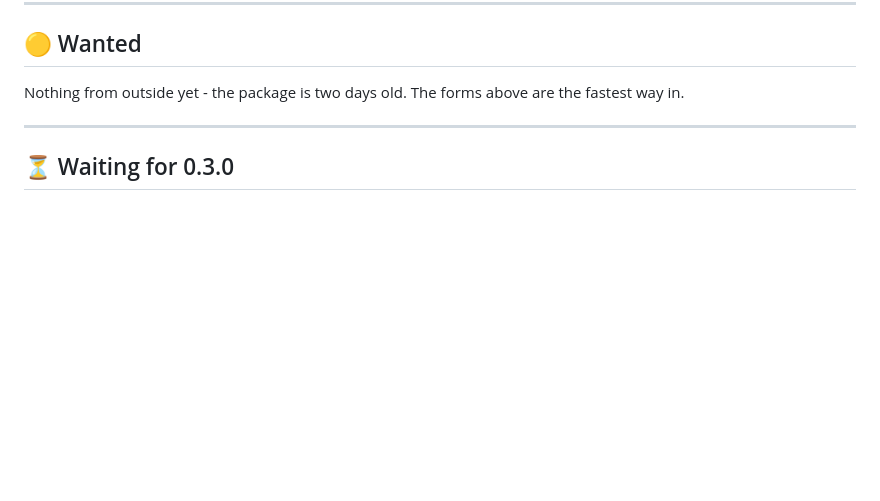
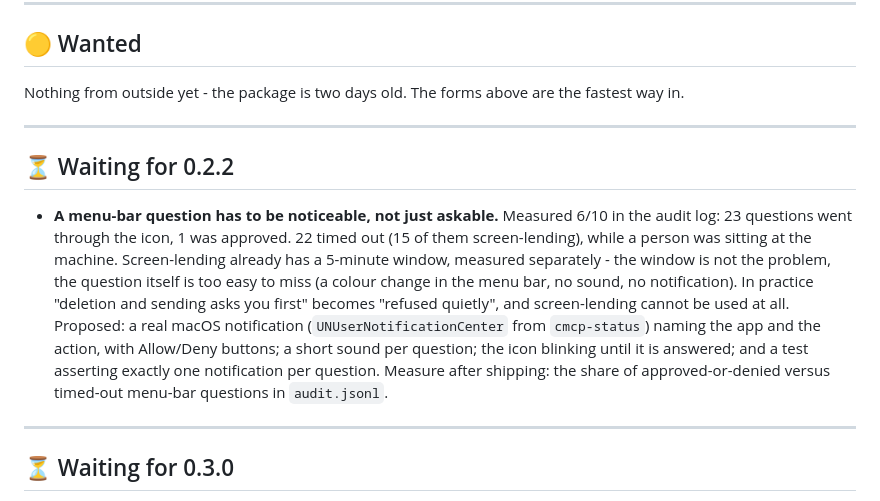
Before and after one commit to Agent360dk/computerMCP, a Markdown page: WISHLIST.md, the part around the change. Drawn GitHub-style; blank space fills up the shorter version.

Commit message:
WISHLIST: 0.2.2-ønske - menulinje-spørgsmål skal kunne opdages
Gustavs eget ord (6/10, videresendt af forbrugeragent-3c): «Det kan du
lægge i computermcp todo». Lavstakket, reversibel dokumentations-ændring,
ingen kode rørt, ingen npm-pakkefil ramt (WISHLIST.md er ikke i
mcp-server/package.json's files-liste).

Indholdet er allerede verificeret direkte i denne session: 20 "nobody
answered"-udløb i audit.jsonl (15 heraf computer_request_screen), inklusive
to udløb mens Gustav aktivt kørte F1-prøven. Samme tal, genmålt i dag af
forbrugeragent-3c til 22 af 23 (opdateret siden).

Co-Authored-By: Claude Sonnet 5 <noreply@anthropic.com>

```diff
--- a/WISHLIST.md
+++ b/WISHLIST.md
@@ -20,6 +20,21 @@ does not have to ask twice.
 ## 🟡 Wanted
 
 Nothing from outside yet - the package is two days old. The forms above are the fastest way in.
+
+---
+
+## ⏳ Waiting for 0.2.2
+
+- **A menu-bar question has to be noticeable, not just askable.** Measured 6/10 in the audit log:
+  23 questions went through the icon, 1 was approved. 22 timed out (15 of them screen-lending),
+  while a person was sitting at the machine. Screen-lending already has a 5-minute window, measured
+  separately - the window is not the problem, the question itself is too easy to miss (a colour
+  change in the menu bar, no sound, no notification). In practice "deletion and sending asks you
+  first" becomes "refused quietly", and screen-lending cannot be used at all. Proposed: a real
+  macOS notification (`UNUserNotificationCenter` from `cmcp-status`) naming the app and the action,
+  with Allow/Deny buttons; a short sound per question; the icon blinking until it is answered; and
+  a test asserting exactly one notification per question. Measure after shipping: the share of
+  approved-or-denied versus timed-out menu-bar questions in `audit.jsonl`.
 
 ---
 
```
